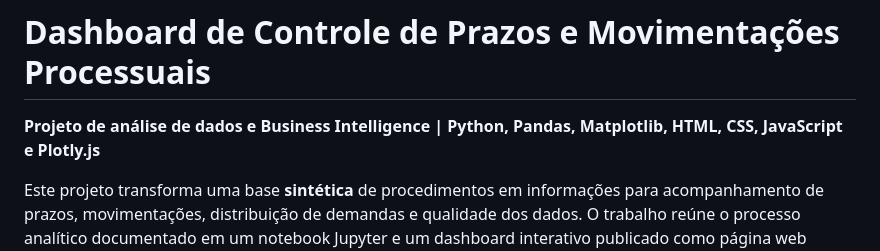
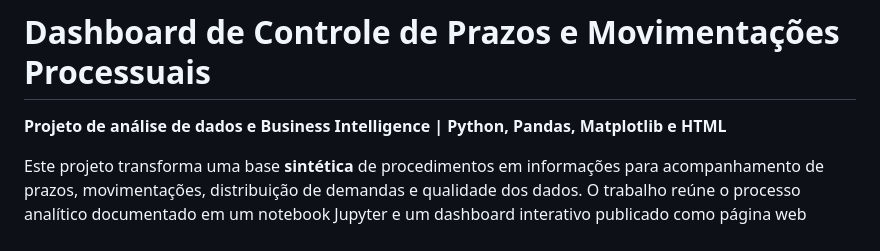
Before and after one commit to ayrton-marquezin-venancio/controle-e-movimentacoes, a Markdown page: README.md, the part around the change. GitHub-like rendering.

Commit message:
Update README.md
Removed JavaScript and Plotly.js from project description.

```diff
--- a/README.md
+++ b/README.md
@@ -1,6 +1,6 @@
 # Dashboard de Controle de Prazos e Movimentações Processuais
 
-**Projeto de análise de dados e Business Intelligence | Python, Pandas, Matplotlib, HTML, CSS, JavaScript e Plotly.js**
+**Projeto de análise de dados e Business Intelligence | Python, Pandas, Matplotlib e HTML**
 
 Este projeto transforma uma base **sintética** de procedimentos em informações para acompanhamento de prazos, movimentações, distribuição de demandas e qualidade dos dados. O trabalho reúne o processo analítico documentado em um notebook Jupyter e um dashboard interativo publicado como página web estática.
 
```
